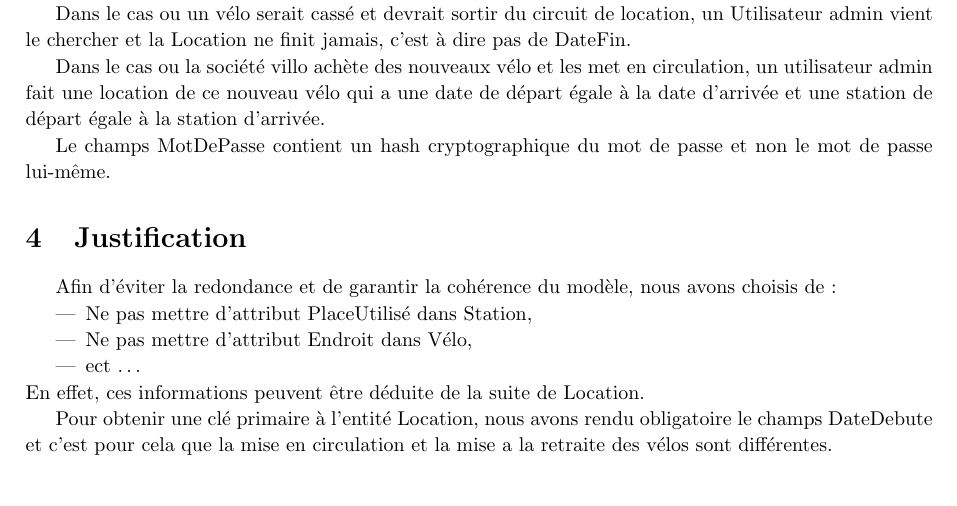
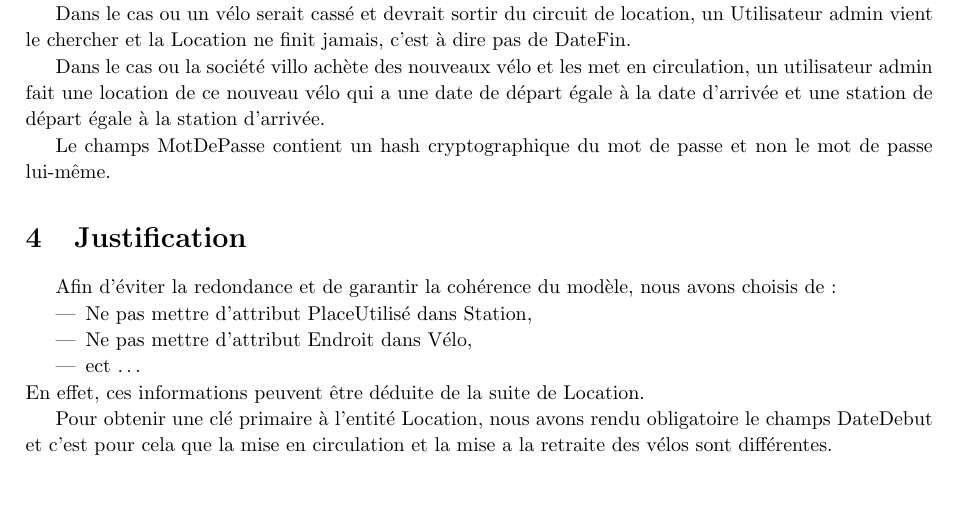
Before and after one commit to PierreGe/db-project, a LaTeX document (rapport/part1/rapport-part1.tex): part of page 4 of 5, cut so that both start at the same text. Compiled offline with pdfLaTeX.

Commit message:
[fix] typo

```diff
--- a/rapport/part1/rapport-part1.tex
+++ b/rapport/part1/rapport-part1.tex
@@ -131,7 +131,7 @@ Afin d'éviter la redondance et de garantir la cohérence du modèle, nous avons
 \end{itemize}
 En effet, ces informations peuvent être déduite de la suite de Location.
 
-Pour obtenir une clé primaire à l'entité Location, nous avons rendu obligatoire le champs DateDebute et c'est pour cela que la mise en circulation et la mise a la retraite des vélos sont différentes.
+Pour obtenir une clé primaire à l'entité Location, nous avons rendu obligatoire le champs DateDebut et c'est pour cela que la mise en circulation et la mise a la retraite des vélos sont différentes.
 
 Pour la généralisation nous avons choisis, une solution permettant d'avoir une relation a une seule table depuis la location et une solution permettant de mettre une contrainte d'existence sur tous les champs excepté la DateExpiration.
 
```
